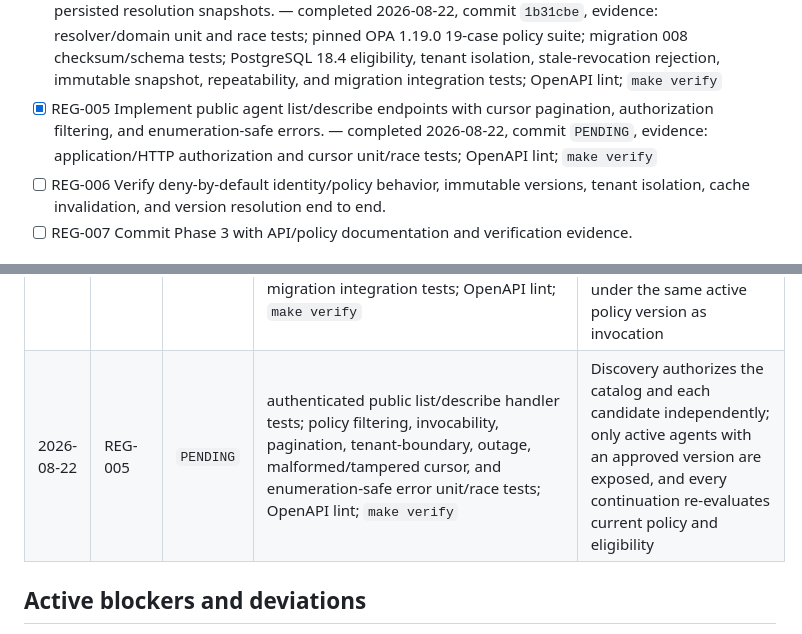
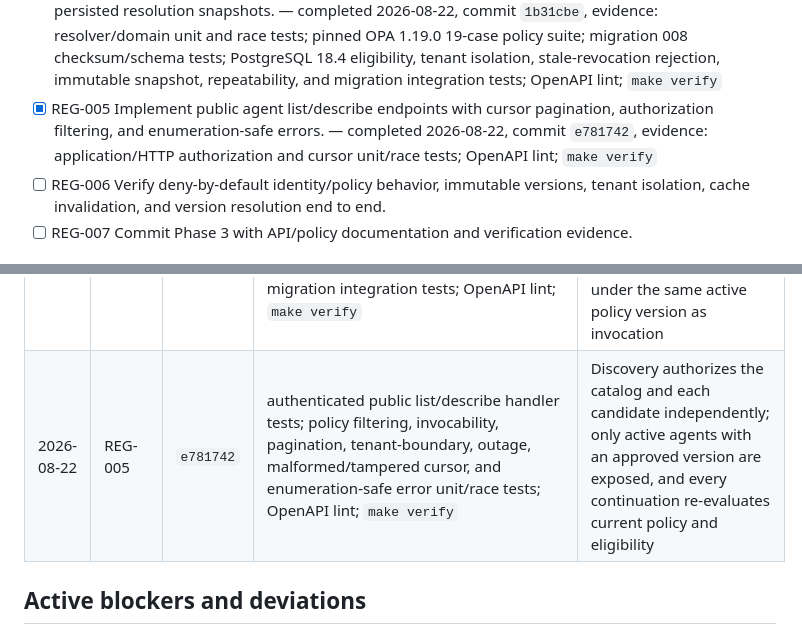
Before and after one commit to bdobrica/ThinkPixelAG, a Markdown page: TODO.md, 2 parts joined by grey strips. Rendered like a GitHub page.

Commit message:
docs: record agent discovery commit

```diff
--- a/TODO.md
+++ b/TODO.md
@@ -65,7 +65,7 @@ Status notation: `[ ]` pending, `[x]` implemented and verified. Add completion m
 - [x] REG-002 Implement immutable content-addressed agent versions with image digest, model/tool/skill/subagent declarations, limits, and schema validation. — completed 2026-08-22, commit `05e96a2`, evidence: canonical manifest/digest/schema and application unit/race tests; migration 006 checksum/schema tests; PostgreSQL 18.4 atomic registration, tenant isolation, long skill bound, duplicate digest, and direct mutation rejection integration; OpenAPI lint; `make verify`
 - [x] REG-003 Implement approval/deprecation/revocation eligibility state and authorized admin endpoints with evidence records. — completed 2026-08-22, commit `ce63077`, evidence: lifecycle/application/HTTP authorization unit and race tests; migration 007 checksum/schema tests; PostgreSQL 18.4 concurrent transition, tenant isolation, atomic audit/outbox, and append-only integration tests; OpenAPI lint; `make verify`
 - [x] REG-004 Implement policy-driven version resolution, optional controlled rollback/test pinning, and persisted resolution snapshots. — completed 2026-08-22, commit `1b31cbe`, evidence: resolver/domain unit and race tests; pinned OPA 1.19.0 19-case policy suite; migration 008 checksum/schema tests; PostgreSQL 18.4 eligibility, tenant isolation, stale-revocation rejection, immutable snapshot, repeatability, and migration integration tests; OpenAPI lint; `make verify`
-- [x] REG-005 Implement public agent list/describe endpoints with cursor pagination, authorization filtering, and enumeration-safe errors. — completed 2026-08-22, commit `PENDING`, evidence: application/HTTP authorization and cursor unit/race tests; OpenAPI lint; `make verify`
+- [x] REG-005 Implement public agent list/describe endpoints with cursor pagination, authorization filtering, and enumeration-safe errors. — completed 2026-08-22, commit `e781742`, evidence: application/HTTP authorization and cursor unit/race tests; OpenAPI lint; `make verify`
 - [ ] REG-006 Verify deny-by-default identity/policy behavior, immutable versions, tenant isolation, cache invalidation, and version resolution end to end.
 - [ ] REG-007 Commit Phase 3 with API/policy documentation and verification evidence.
 
@@ -195,7 +195,7 @@ Append one entry per completed atomic item or tightly coupled group. Do not dele
 | 2026-08-22 | REG-002 | `05e96a2` | canonical manifest/digest/schema and application unit/race tests; migration 006 checksum/schema tests; PostgreSQL 18.4 atomic registration, isolation, duplicate/failure handling, and direct update/delete rejection; OpenAPI lint; `make verify` | Schema-v1 hashes compact field-ordered JSON after sorting declarations; versions and capabilities commit in one statement; database triggers enforce artifact immutability; approval state remains REG-003 |
 | 2026-08-22 | REG-003 | `ce63077` | lifecycle/application/HTTP authorization unit and race tests; migration 007 checksum/schema tests; PostgreSQL 18.4 concurrent transition, tenant isolation, atomic audit/outbox, and append-only integration tests; OpenAPI lint; `make verify` | Decisions require an authoritative `versions.approve` policy ALLOW; version-row locking serializes competing transitions; decision, audit, and outbox evidence commit atomically |
 | 2026-08-22 | REG-004 | `1b31cbe` | resolver/domain unit and race tests; pinned OPA 1.19.0 19-case policy suite; migration 008 checksum/schema tests; PostgreSQL 18.4 eligibility, tenant isolation, stale-revocation rejection, immutable snapshot, repeatability, and migration integration tests; OpenAPI lint; `make verify` | Automatic selection tries approved versions newest-first; explicit approved pins and deprecated rollback require separate zero-TTL governance decisions under the same active policy version as invocation |
-| 2026-08-22 | REG-005 | `PENDING` | authenticated public list/describe handler tests; policy filtering, invocability, pagination, tenant-boundary, outage, malformed/tampered cursor, and enumeration-safe error unit/race tests; OpenAPI lint; `make verify` | Discovery authorizes the catalog and each candidate independently; only active agents with an approved version are exposed, and every continuation re-evaluates current policy and eligibility |
+| 2026-08-22 | REG-005 | `e781742` | authenticated public list/describe handler tests; policy filtering, invocability, pagination, tenant-boundary, outage, malformed/tampered cursor, and enumeration-safe error unit/race tests; OpenAPI lint; `make verify` | Discovery authorizes the catalog and each candidate independently; only active agents with an approved version are exposed, and every continuation re-evaluates current policy and eligibility |
 
 ## Active blockers and deviations
 
```
